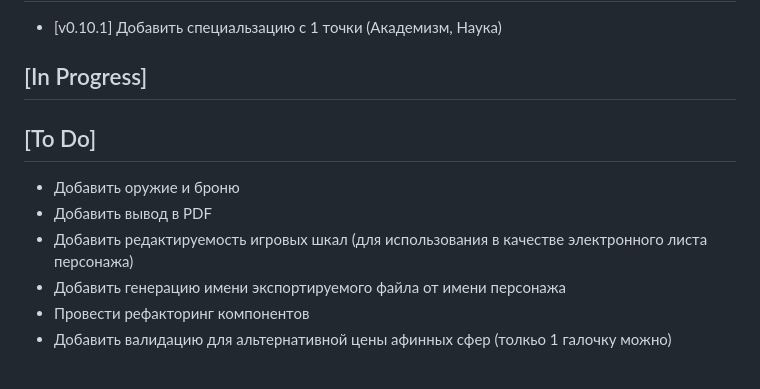
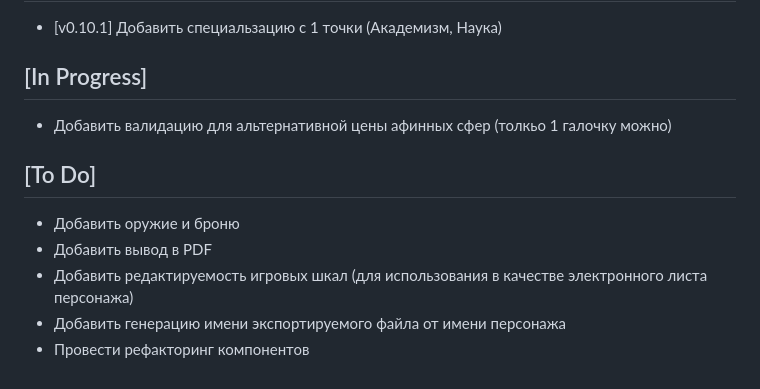
Before and after one commit to DarkArkLord/WoDCharSheet, a Markdown page: CHANGELOG.md, the part around the change. Drawn GitHub-style.

Commit message:
Upd changelog

```diff
--- a/CHANGELOG.md
+++ b/CHANGELOG.md
@@ -75,6 +75,8 @@
 
 ## [In Progress]
 
+- Добавить валидацию для альтернативной цены афинных сфер (толкьо 1 галочку можно)
+
 ## [To Do]
 
 - Добавить оружие и броню
@@ -82,4 +84,3 @@
 - Добавить редактируемость игровых шкал (для использования в качестве электронного листа персонажа)
 - Добавить генерацию имени экспортируемого файла от имени персонажа
 - Провести рефакторинг компонентов
-- Добавить валидацию для альтернативной цены афинных сфер (толкьо 1 галочку можно)
```
